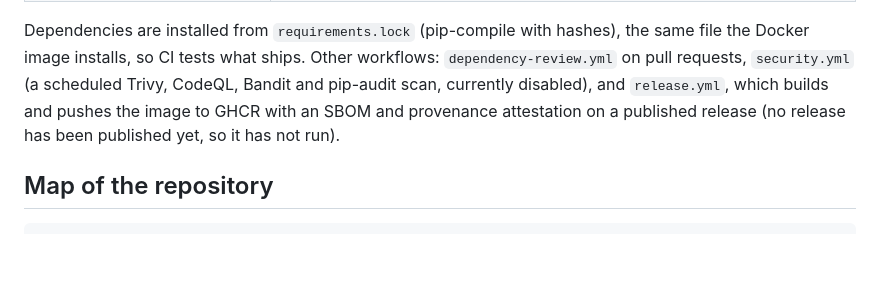
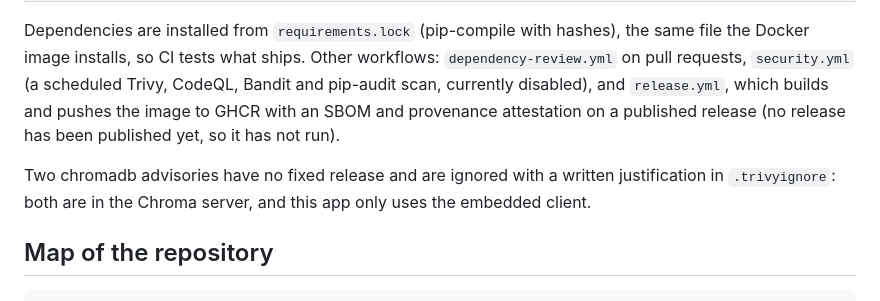
Before and after one commit to shaharco99/AI_DevOps, a Markdown page: README.md, the part around the change. GitHub-like rendering; blank space fills up the shorter version.

Commit message:
Document the ignored chromadb advisories in the README
Co-Authored-By: Claude Opus 5.5 <noreply@anthropic.com>
Claude-Session: https://claude.ai/code/session_017KPCo9sHXRVPdnV2g5vSHM

````diff
--- a/README.md
+++ b/README.md
@@ -510,6 +510,10 @@ CodeQL, Bandit and pip-audit scan, currently disabled), and `release.yml`, which
 the image to GHCR with an SBOM and provenance attestation on a published
 release (no release has been published yet, so it has not run).
 
+Two chromadb advisories have no fixed release and are ignored with a written
+justification in `.trivyignore`: both are in the Chroma server, and this app
+only uses the embedded client.
+
 ## Map of the repository
 
 ```text
````
